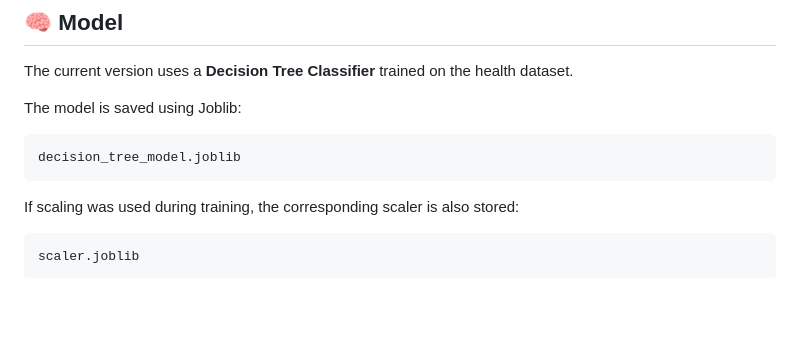
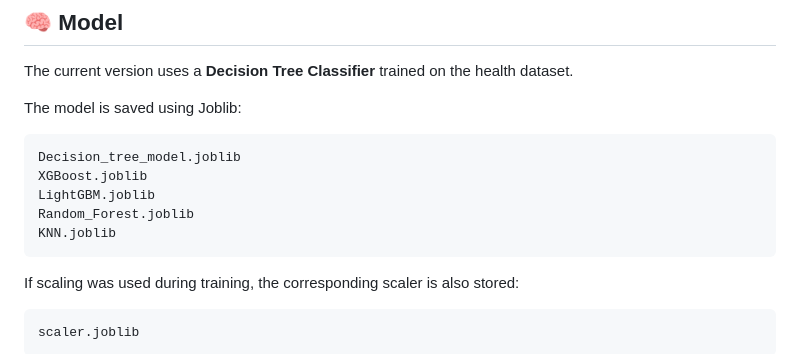
Before and after one commit to Diksha-3011/Disease_prediction, a Markdown page: README.md, the part around the change. Rendered like a GitHub page; blank space fills up the shorter version.

Commit message:
Update model filenames in README

````diff
--- a/README.md
+++ b/README.md
@@ -271,7 +271,11 @@ The current version uses a **Decision Tree Classifier** trained on the health da
 The model is saved using Joblib:
 
 ```text
-decision_tree_model.joblib
+Decision_tree_model.joblib
+XGBoost.joblib
+LightGBM.joblib
+Random_Forest.joblib
+KNN.joblib
 ```
 
 If scaling was used during training, the corresponding scaler is also stored:
````
